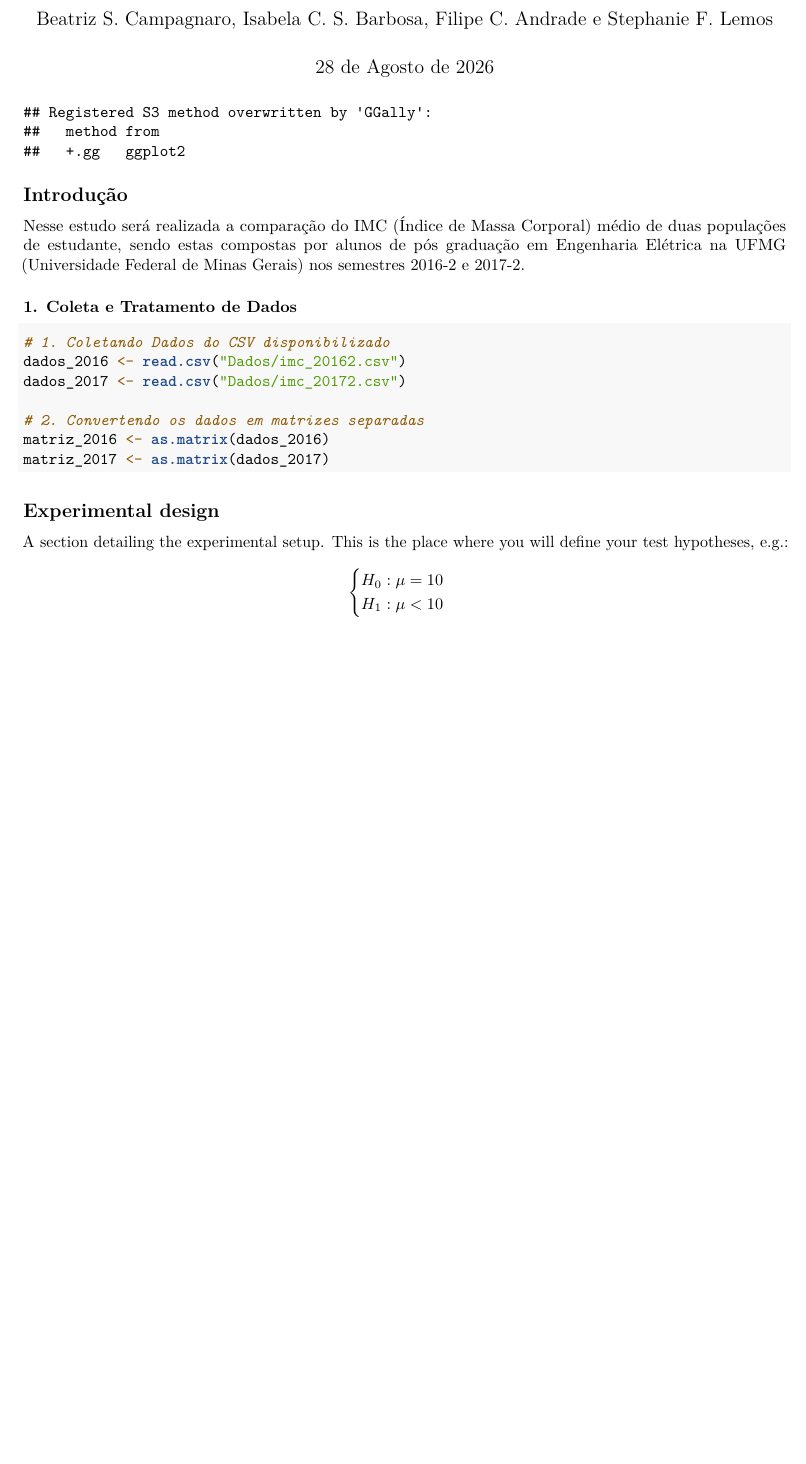
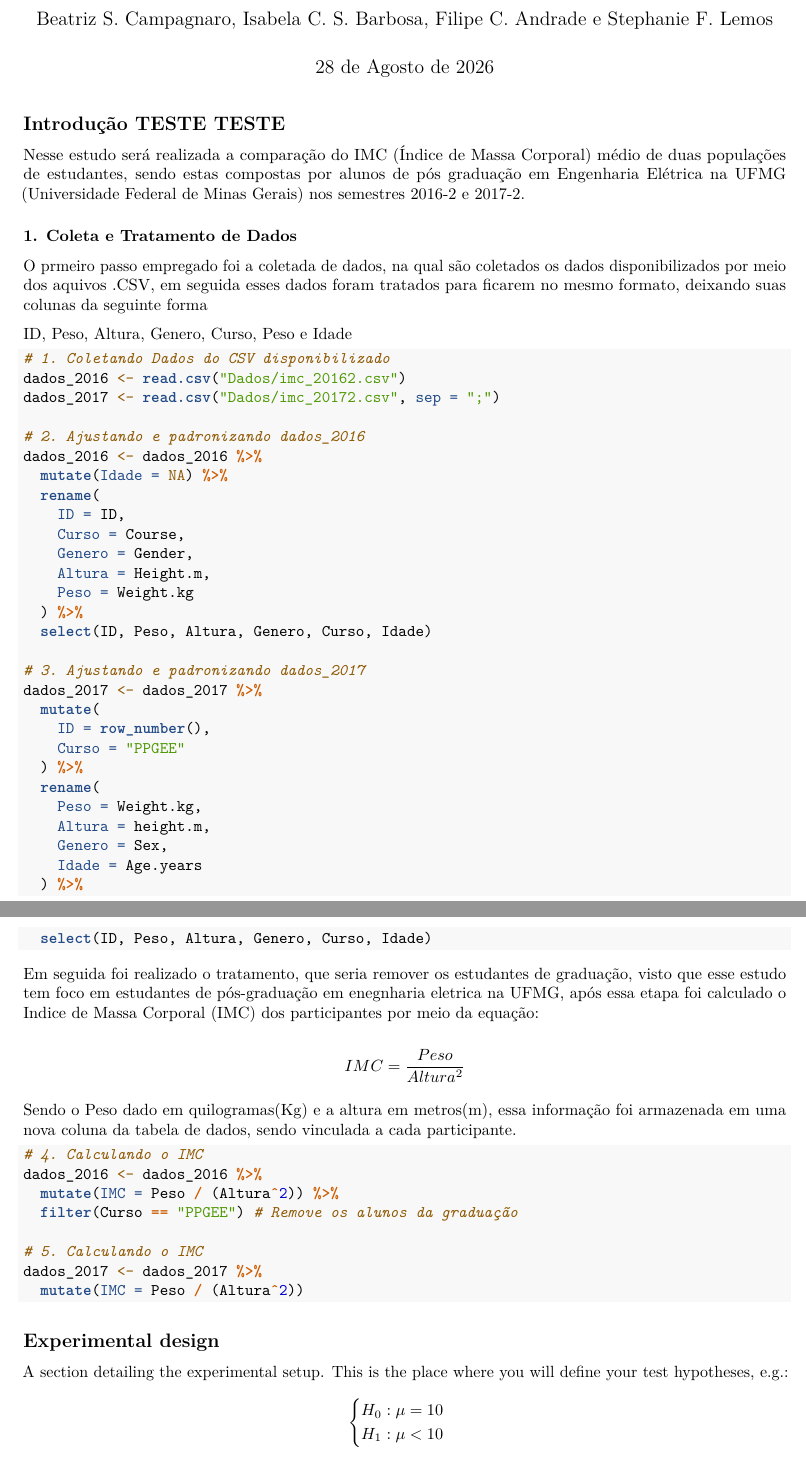
Before and after one commit to Filipeandrade112/Projetos---Planejamento-e-Analise-de-Experimentos, an R Markdown document (Estudo de Caso 01/Estudo_de_caso_01.Rmd): part of page 1 of 3 before the commit and two parts of pages 1 and 2 of 4 after it, the two joined at a grey line, cut so that both start at the same text, the shorter picture padded with empty space. Rendered offline with R 4.5, knitr and Pandoc, then LaTeX, with nearby package versions.

Commit message:
V1.2 - Tratamento Inicial de Dados
Tratamento e Coletada de dados e Calculo do IMC de todas as amostras

````diff
--- a/Estudo de Caso 01/Estudo_de_caso_01.Rmd
+++ b/Estudo de Caso 01/Estudo_de_caso_01.Rmd
@@ -33,21 +40,68 @@
 ```
 
-## Introdução
+## Introdução TESTE TESTE
 
-Nesse estudo será realizada a comparação do IMC (Índice de Massa Corporal) médio de duas populações de estudante, sendo estas compostas por alunos de pós graduação em Engenharia Elétrica na UFMG (Universidade Federal de Minas Gerais) nos semestres 2016-2 e 2017-2.
+Nesse estudo será realizada a comparação do IMC (Índice de Massa Corporal) médio de duas populações de estudantes, sendo estas compostas por alunos de pós graduação em Engenharia Elétrica na UFMG (Universidade Federal de Minas Gerais) nos semestres 2016-2 e 2017-2.
 
 ### 1. Coleta e Tratamento de Dados
 
-```{r sep_circular, out.width="100%"}
+O prmeiro passo empregado foi a coletada de dados, na qual são coletados os dados disponibilizados por meio dos aquivos .CSV, em seguida esses dados foram tratados para ficarem no mesmo formato, deixando suas colunas da seguinte forma
+
+ID, Peso, Altura, Genero, Curso, Peso e Idade
+
+```{r coleta_e_conversao_dados}
 
 # 1. Coletando Dados do CSV disponibilizado
 dados_2016 <- read.csv("Dados/imc_20162.csv")
-dados_2017 <- read.csv("Dados/imc_20172.csv")
+dados_2017 <- read.csv("Dados/imc_20172.csv", sep = ";")
 
-# 2. Convertendo os dados em matrizes separadas
-matriz_2016 <- as.matrix(dados_2016)
-matriz_2017 <- as.matrix(dados_2017)
+# 2. Ajustando e padronizando dados_2016
+dados_2016 <- dados_2016 %>%
+  mutate(Idade = NA) %>%
+  rename(
+    ID = ID,
+    Curso = Course,
+    Genero = Gender,
+    Altura = Height.m,
+    Peso = Weight.kg
+  ) %>%
+  select(ID, Peso, Altura, Genero, Curso, Idade)
+
+# 3. Ajustando e padronizando dados_2017
+dados_2017 <- dados_2017 %>%
+  mutate(
+    ID = row_number(),
+    Curso = "PPGEE"
+  ) %>%
+  rename(
+    Peso = Weight.kg,
+    Altura = height.m,
+    Genero = Sex,
+    Idade = Age.years
+  ) %>%
+  select(ID, Peso, Altura, Genero, Curso, Idade)
+
 ```
+
+Em seguida foi realizado o tratamento, que seria remover os estudantes de graduação, visto que esse estudo tem foco em estudantes de pós-graduação em enegnharia eletrica na UFMG, após essa etapa foi calculado o Indice de Massa Corporal (IMC) dos participantes por meio da equação:
+
+$$IMC = \frac{Peso}{Altura^2}$$
+
+Sendo o Peso dado em quilogramas(Kg) e a altura em metros(m), essa informação foi armazenada em uma nova coluna da tabela de dados, sendo vinculada a cada participante.
+
+```{r tratamento_IMC}
+
+# 4. Calculando o IMC
+dados_2016 <- dados_2016 %>%
+  mutate(IMC = Peso / (Altura^2)) %>%
+  filter(Curso == "PPGEE") # Remove os alunos da graduação
+
+# 5. Calculando o IMC
+dados_2017 <- dados_2017 %>%
+  mutate(IMC = Peso / (Altura^2))
+
+```
+
 
 ## Experimental design
 
````
Also changed, not shown: Estudo de Caso 01/Estudo_de_caso_01.pdf, Estudo de Caso 01/Estudo_de_caso_01.tex (deleted), Estudo de Caso 01/Estudo_de_caso_01.Rmd (11 more changed lines), 1 other file.
